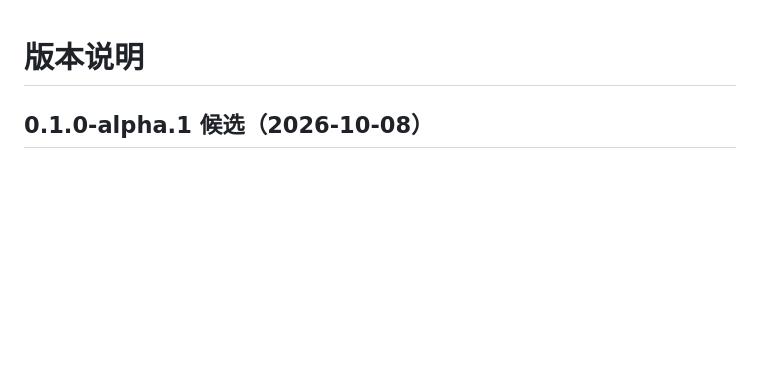
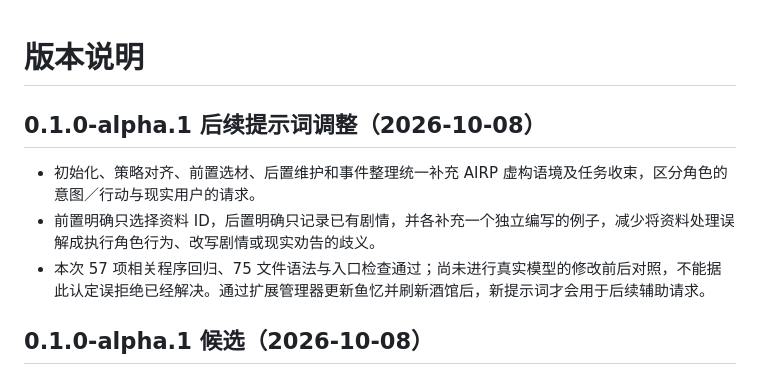
Before and after one commit to shrink1024/fish-memory, a Markdown page: docs/public/CHANGELOG.md, the part around the change. Drawn GitHub-style; blank space fills up the shorter version.

Commit message:
Document AIRP prompt update

```diff
--- a/docs/public/CHANGELOG.md
+++ b/docs/public/CHANGELOG.md
@@ -1,4 +1,10 @@
 # 版本说明
+
+## 0.1.0-alpha.1 后续提示词调整（2026-10-08）
+
+- 初始化、策略对齐、前置选材、后置维护和事件整理统一补充 AIRP 虚构语境及任务收束，区分角色的意图／行动与现实用户的请求。
+- 前置明确只选择资料 ID，后置明确只记录已有剧情，并各补充一个独立编写的例子，减少将资料处理误解成执行角色行为、改写剧情或现实劝告的歧义。
+- 本次 57 项相关程序回归、75 文件语法与入口检查通过；尚未进行真实模型的修改前后对照，不能据此认定误拒绝已经解决。通过扩展管理器更新鱼忆并刷新酒馆后，新提示词才会用于后续辅助请求。
 
 ## 0.1.0-alpha.1 候选（2026-10-08）
 
```
